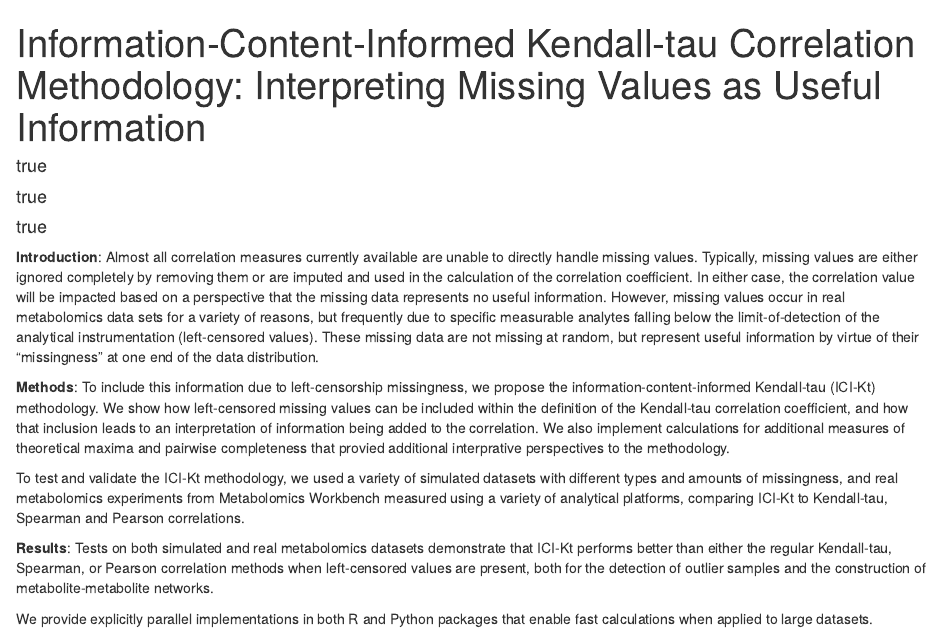
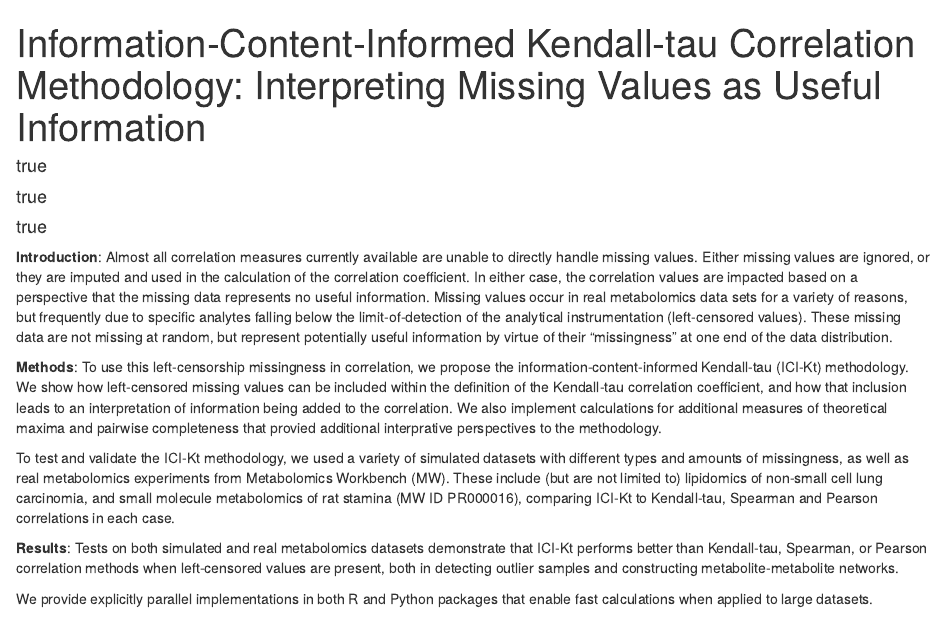
Before and after one commit to MoseleyBioinformaticsLab/manuscript.ICIKendallTauMetabolomics, an R Markdown document (docs/icikt_mdpi_abstract.Rmd): the page in a window 1100 px wide, from its top. Rendered offline with R 4.5, knitr and Pandoc, with nearby package versions; drawn as R Markdown's standard HTML page in place of the format the file asks for.

Commit message:
- adding datasets, and trying to stay under 300 words - -

```diff
--- a/docs/icikt_mdpi_abstract.Rmd
+++ b/docs/icikt_mdpi_abstract.Rmd
@@ -26,17 +26,17 @@ editor_options:
 
 
 **Introduction**: Almost all correlation measures currently available are unable to directly handle missing values.
-Typically, missing values are either ignored completely by removing them or are imputed and used in the calculation of the correlation coefficient.
-In either case, the correlation value will be impacted based on a perspective that the missing data represents no useful information.
-However, missing values occur in real metabolomics data sets for a variety of reasons, but frequently due to specific measurable analytes falling below the limit-of-detection of the analytical instrumentation (left-censored values).
-These missing data are not missing at random, but represent useful information by virtue of their "missingness" at one end of the data distribution.
+Either missing values are ignored, or they are imputed and used in the calculation of the correlation coefficient.
+In either case, the correlation values are impacted based on a perspective that the missing data represents no useful information.
+Missing values occur in real metabolomics data sets for a variety of reasons, but frequently due to specific analytes falling below the limit-of-detection of the analytical instrumentation (left-censored values).
+These missing data are not missing at random, but represent potentially useful information by virtue of their "missingness" at one end of the data distribution.
 
-**Methods**: To include this information due to left-censorship missingness, we propose the information-content-informed Kendall-tau (ICI-Kt) methodology.
+**Methods**: To use this left-censorship missingness in correlation, we propose the information-content-informed Kendall-tau (ICI-Kt) methodology.
 We show how left-censored missing values can be included within the definition of the Kendall-tau correlation coefficient, and how that inclusion leads to an interpretation of information being added to the correlation.
 We also implement calculations for additional measures of theoretical maxima and pairwise completeness that provied additional interprative perspectives to the methodology.
 
-To test and validate the ICI-Kt methodology, we used a variety of simulated datasets with different types and amounts of missingness, and real metabolomics experiments from Metabolomics Workbench measured using a variety of analytical platforms, comparing ICI-Kt to Kendall-tau, Spearman and Pearson correlations.
+To test and validate the ICI-Kt methodology, we used a variety of simulated datasets with different types and amounts of missingness, as well as real metabolomics experiments from Metabolomics Workbench (MW). These include (but are not limited to) lipidomics of non-small cell lung carcinomia, and small molecule metabolomics of rat stamina (MW ID PR000016), comparing ICI-Kt to Kendall-tau, Spearman and Pearson correlations in each case.
 
-**Results**: Tests on both simulated and real metabolomics datasets demonstrate that ICI-Kt performs better than either the regular Kendall-tau, Spearman, or Pearson correlation methods when left-censored values are present, both for the detection of outlier samples and the construction of metabolite-metabolite networks.
+**Results**: Tests on both simulated and real metabolomics datasets demonstrate that ICI-Kt performs better than Kendall-tau, Spearman, or Pearson correlation methods when left-censored values are present, both in detecting outlier samples and constructing metabolite-metabolite networks.
 
 We provide explicitly parallel implementations in both R and Python packages that enable fast calculations when applied to large datasets.
```
